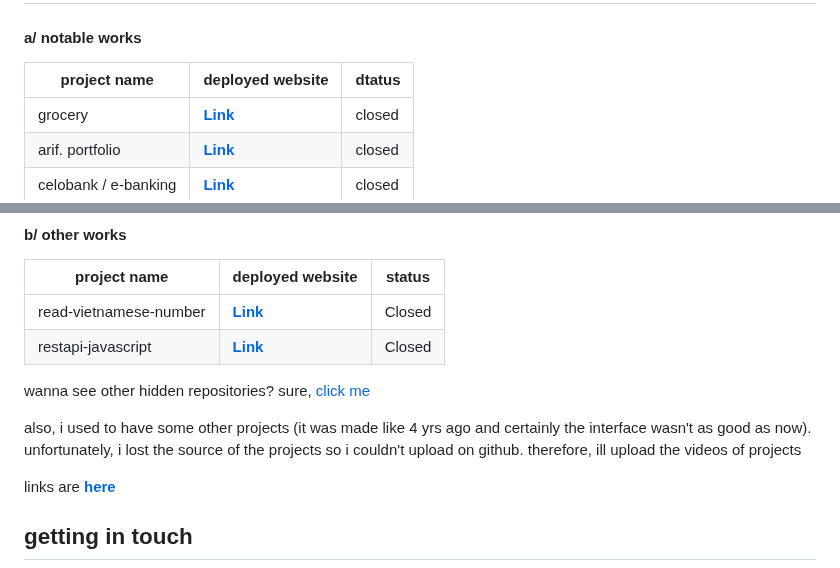
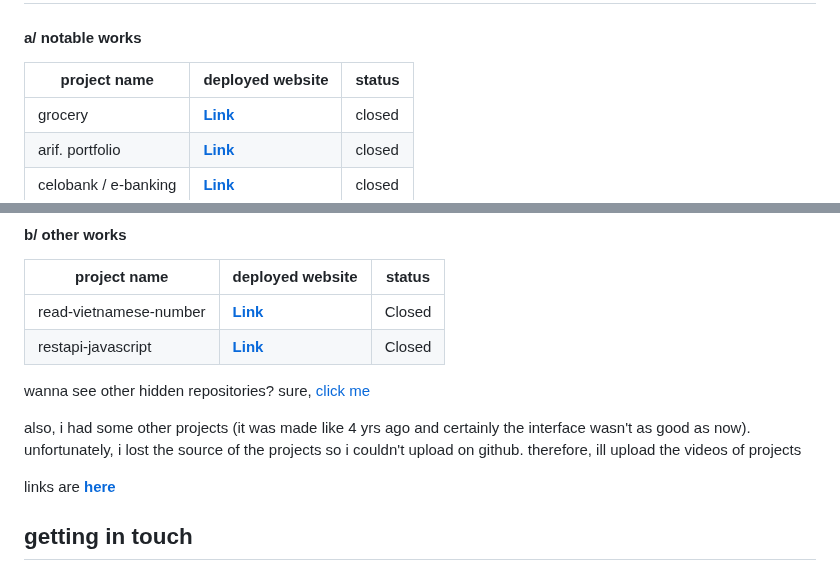
Before and after one commit to shinsouhitoshi1203/shinsouhitoshi1203, a Markdown page: README.md, 2 parts joined by grey strips. GitHub-like rendering.

```diff
--- a/README.md
+++ b/README.md
@@ -24,7 +24,7 @@
 ## what i have done
 
 #### a/ notable works
-| project name  | deployed website |  dtatus |
+| project name  | deployed website |  status |
 |---|---|---|
 |  grocery | [**Link**](https://store.zorogetlost.site/)  | closed |
 | arif. portfolio | [**Link**](https://project06.zorogetlost.site/)  | closed |
@@ -40,7 +40,7 @@
 
 wanna see other hidden repositories? sure, [click me](https://github.com/shinsouhitoshi1203?tab=repositories)
 
-also, i used to have some other projects (it was made like 4 yrs ago and certainly the interface wasn't as good as now). unfortunately, i lost the source of the projects so i couldn't upload on github. therefore, ill upload the videos of projects
+also, i had some other projects (it was made like 4 yrs ago and certainly the interface wasn't as good as now). unfortunately, i lost the source of the projects so i couldn't upload on github. therefore, ill upload the videos of projects
 
 links are [**here**](//)
 
```
